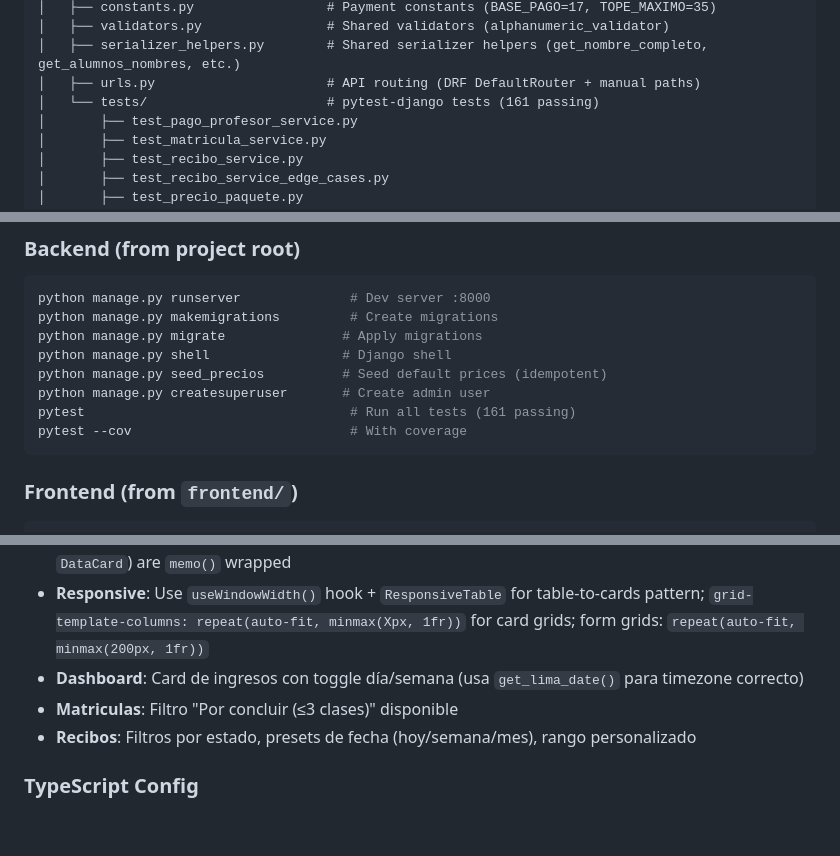
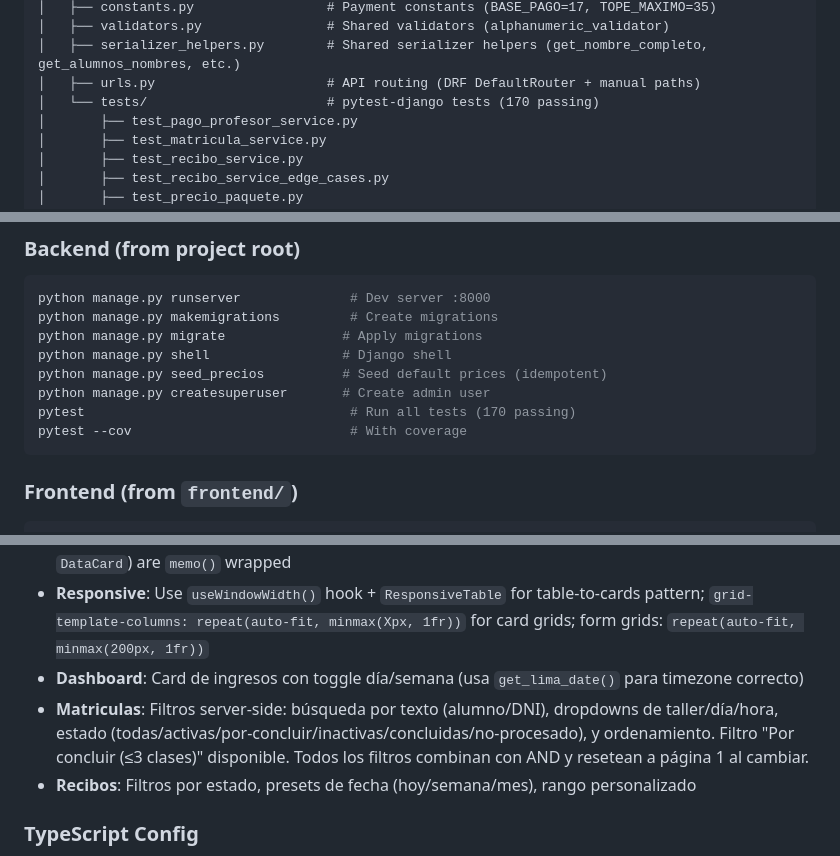
Before and after one commit to JCamro/sistema-asistencia-taller, a Markdown page: AGENTS.md, 3 parts joined by grey strips. GitHub-like rendering; blank space fills up the shorter version.

````diff
--- a/AGENTS.md
+++ b/AGENTS.md
@@ -73,7 +73,7 @@ sistema-asistencia-taller/
 │   ├── validators.py                # Shared validators (alphanumeric_validator)
 │   ├── serializer_helpers.py        # Shared serializer helpers (get_nombre_completo, get_alumnos_nombres, etc.)
 │   ├── urls.py                      # API routing (DRF DefaultRouter + manual paths)
-│   └── tests/                       # pytest-django tests (161 passing)
+│   └── tests/                       # pytest-django tests (170 passing)
 │       ├── test_pago_profesor_service.py
 │       ├── test_matricula_service.py
 │       ├── test_recibo_service.py
@@ -244,7 +245,7 @@ python manage.py migrate               # Apply migrations
 python manage.py shell                 # Django shell
 python manage.py seed_precios          # Seed default prices (idempotent)
 python manage.py createsuperuser       # Create admin user
-pytest                                  # Run all tests (161 passing)
+pytest                                  # Run all tests (170 passing)
 pytest --cov                            # With coverage
 ```
 
@@ -390,7 +393,7 @@ Configurable via `Configuracion` table: `base_pago`, `tope_maximo`, `porcentaje_
 - **Performance**: Wrap **every** page component with `memo()`; generic components (`ResponsiveTable`, `DataCard`) are `memo()` wrapped
 - **Responsive**: Use `useWindowWidth()` hook + `ResponsiveTable` for table-to-cards pattern; `grid-template-columns: repeat(auto-fit, minmax(Xpx, 1fr))` for card grids; form grids: `repeat(auto-fit, minmax(200px, 1fr))`
 - **Dashboard**: Card de ingresos con toggle día/semana (usa `get_lima_date()` para timezone correcto)
-- **Matriculas**: Filtro "Por concluir (≤3 clases)" disponible
+- **Matriculas**: Filtros server-side: búsqueda por texto (alumno/DNI), dropdowns de taller/día/hora, estado (todas/activas/por-concluir/inactivas/concluidas/no-procesado), y ordenamiento. Filtro "Por concluir (≤3 clases)" disponible. Todos los filtros combinan con AND y resetean a página 1 al cambiar.
 - **Recibos**: Filtros por estado, presets de fecha (hoy/semana/mes), rango personalizado
 
 ### TypeScript Config
````
Also changed, not shown: other parts of AGENTS.md (+8 -2 lines).
